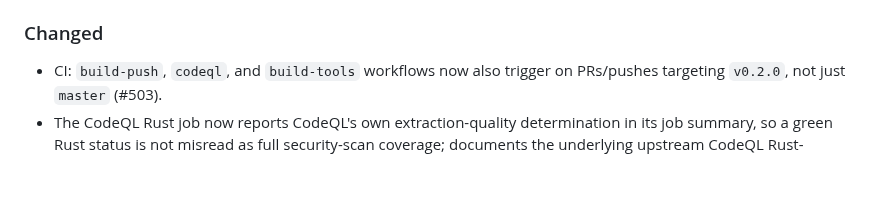
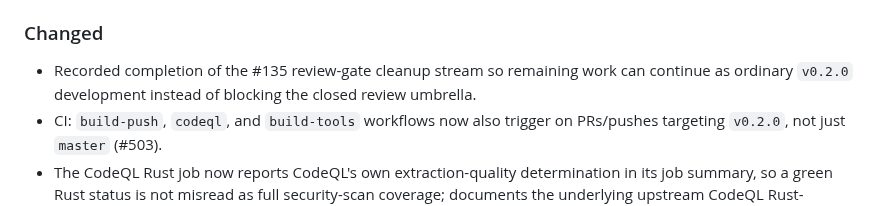
Before and after one commit to wiki-mod/lancache-ng, a Markdown page: CHANGELOG.md, the part around the change. Drawn GitHub-style; blank space fills up the shorter version.

Commit message:
docs: record review gate completion in changelog

```diff
--- a/CHANGELOG.md
+++ b/CHANGELOG.md
@@ -61,6 +61,9 @@ Covers all work merged into `v0.2.0` since the `v0.1.0` tag (2026-07-06).
 
 ### Changed
 
+- Recorded completion of the #135 review-gate cleanup stream so remaining
+  work can continue as ordinary `v0.2.0` development instead of blocking the
+  closed review umbrella.
 - CI: `build-push`, `codeql`, and `build-tools` workflows now also trigger on
   PRs/pushes targeting `v0.2.0`, not just `master` (#503).
 - The CodeQL Rust job now reports CodeQL's own extraction-quality
```
